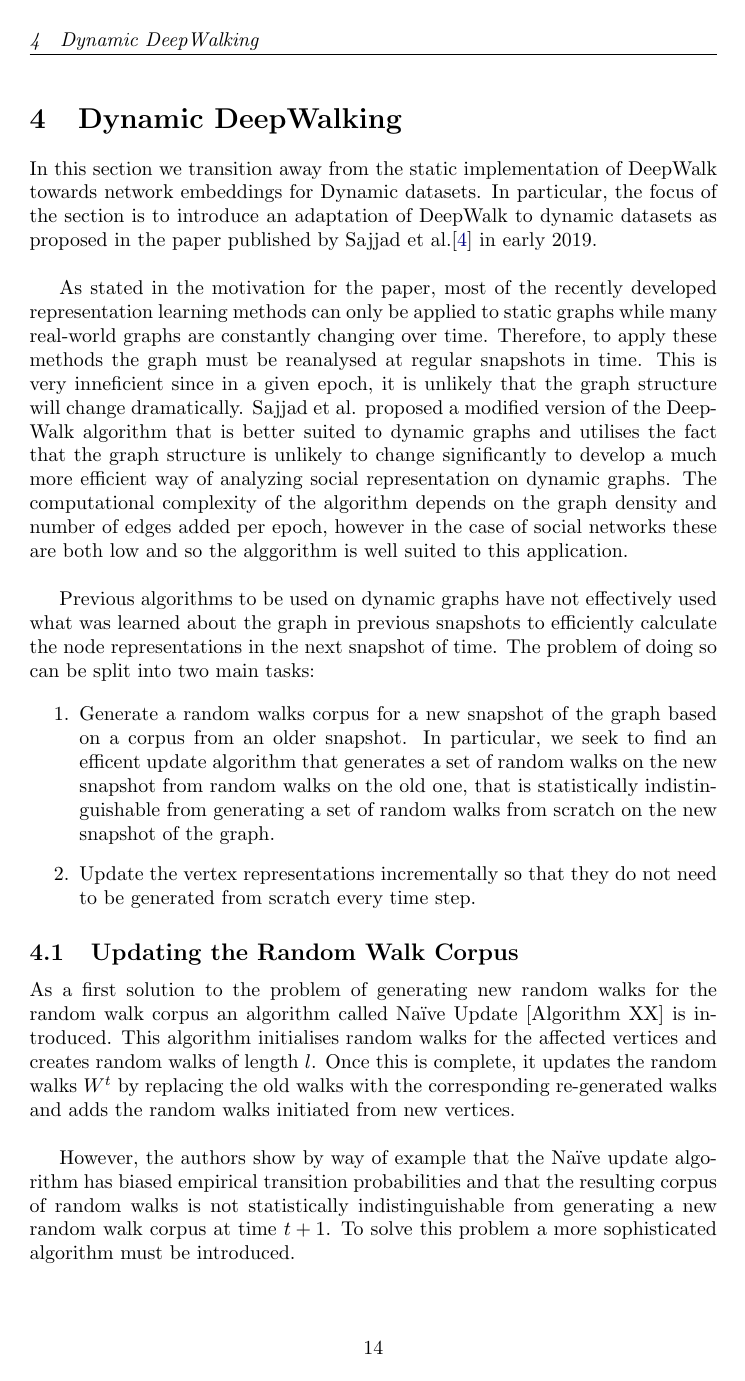
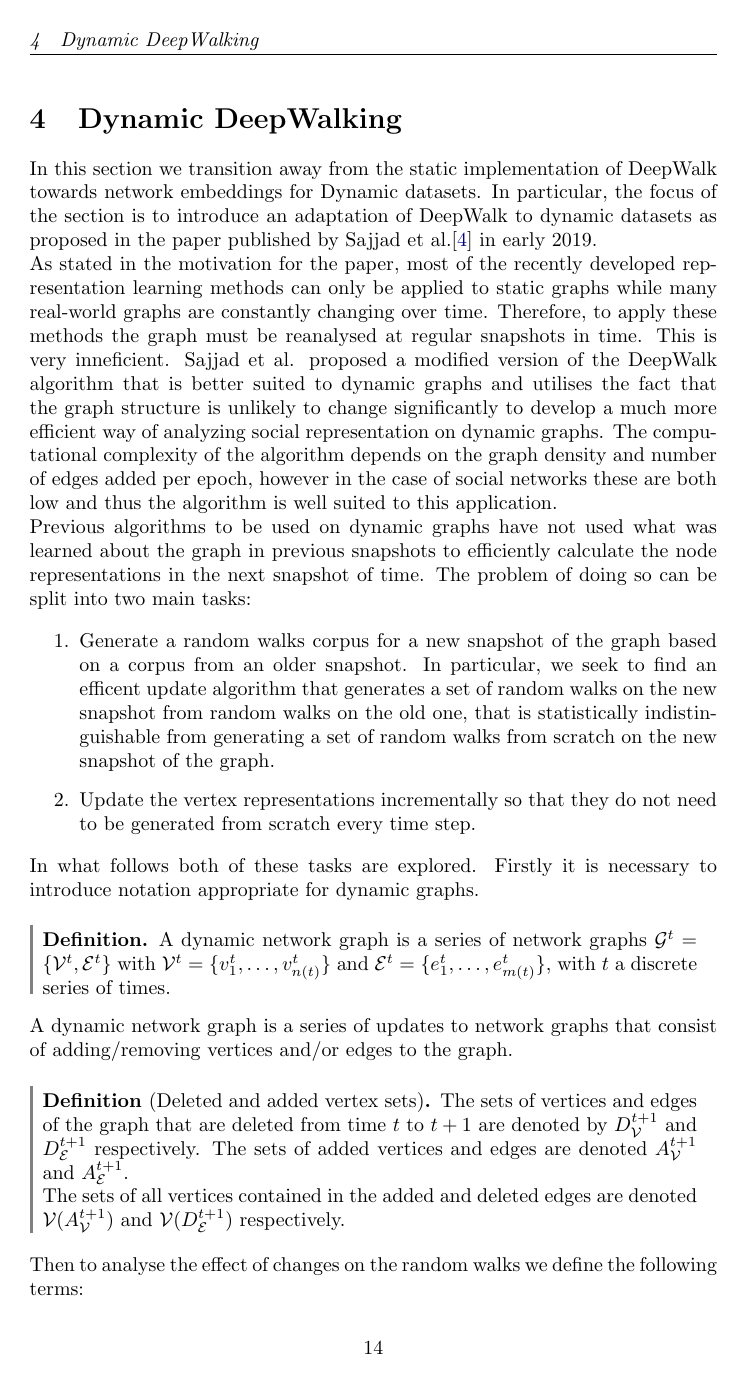
Before and after one commit to joshsny/DeepWalk, a LaTeX document (latex/essay.tex): page 15 of 19 before the commit and page 15 of 20 after it. The pictures show the PDF file latex/essay.pdf that the author committed with the source.

Commit message:
updates to dynamic notation

```diff
--- a/latex/essay.tex
+++ b/latex/essay.tex
@@ -544,3 +543,3 @@ allows us to understand the matrix that DeepWalk is implicitely factorising.
   factorising
-  \[\log \left( \frac{2|E|}{w}\left( \sum_{r=1}^w P^r \right)D^{-1}\right) - \log{b}\]
+  \[\log \left( \frac{2|E|}{k}\left( \sum_{r=1}^k P^r \right)D^{-1}\right) - \log{b}\]
 \end{proof}
@@ -584,21 +577,18 @@ towards network embeddings for Dynamic datasets. In particular, the focus of the
 section is to introduce an adaptation of DeepWalk to dynamic datasets as
 proposed in the paper published by Sajjad et al.\cite{sajjad2019} in early
 2019.\\
-
 As stated in the motivation for the paper, most of the recently developed
 representation learning methods can only be applied to static graphs while many
 real-world graphs are constantly changing over time. Therefore, to apply these
 methods the graph must be reanalysed at regular snapshots in time. This is very
-inneficient since in a given epoch, it is unlikely that the graph structure will
-change dramatically. Sajjad et al. proposed a modified version of the DeepWalk
+inneficient. Sajjad et al. proposed a modified version of the DeepWalk
 algorithm that is better suited to dynamic graphs and utilises the fact that the
 graph structure is unlikely to change significantly to develop a much more
 efficient way of analyzing social representation on dynamic graphs.
 The computational complexity of the algorithm depends on the graph density and
 number of edges added per epoch, however in the case of social networks these
-are both low and so the alggorithm is well suited to this application.\\
-
-Previous algorithms to be used on dynamic graphs have not effectively used what
+are both low and thus the algorithm is well suited to this application.\\
+Previous algorithms to be used on dynamic graphs have not used what
 was learned about the graph in previous snapshots to efficiently calculate the
 node representations in the next snapshot of time. The problem of doing so can
 be split into two main tasks:
@@ -615,4 +605,22 @@ be split into two main tasks:
   to be generated from scratch every time step.
 
 \end{enumerate}
-
+In what follows both of these tasks are explored. Firstly it is necessary to introduce notation appropriate for dynamic graphs.
+\begin{definition}
+A dynamic network graph is a series of network graphs $\G^t = \{\V^t,
+  \mathcal{E}^t\}$ with $\V^t = \{v_1^t, \dots, v_{n(t)}^t\}$ and $\mathcal{E}^t = \{e_1^t, \dots,
+  e_{m(t)}^t\}$, with $t$ a discrete series of times.
+\end{definition}
+A dynamic network graph is a series of updates to network graphs that consist of
+adding/removing vertices and/or edges to the graph.
+\begin{definition}[Deleted and added vertex sets]
+  The sets of vertices and edges of the graph that are deleted from time $t$
+  to $t+1$ are denoted by $D_{\V}^{t+1}$ and $D_{\mathcal{E}}^{t+1}$ respectively. The
+  sets of added vertices and edges are denoted $A_{\V}^{t+1}$ and
+  $A_{\mathcal{E}}^{t+1}$.\\
+  The sets of all vertices contained in the added and deleted edges are denoted
+  $\V(A_{\V}^{t+1})$ and $\V(D_{\mathcal{E}}^{t+1})$ respectively.
+\end{definition}
+Then to analyse the effect of changes on the random walks we define the
+following terms:
+\begin{itemize}
@@ -619,6 +630,4 @@ be split into two main tasks:
+    \[\V_{\text{affected}}^{t+1} = \V(A_{\mathcal{E}}^{t+1}) \cup
+      \V(D_{\mathcal{E}}^{t+1}) \setminus D_{\V}^{t+1}\]
+\end{itemize}
 \subsection{Updating the Random Walk Corpus}
-
-As a first solution to the problem of generating new random walks for the random
-walk corpus an algorithm called Naïve Update [Algorithm XX] is introduced. This
-algorithm initialises random walks for the affected vertices and creates random
-walks of length $l$. Once this is complete, it updates the random walks $W^t$ by
@@ -628,4 +639,4 @@ random walks initiated from new vertices.\\
-\begin{algorithm}
+\begin{algorithm}[!h]
   \caption{Naïve Update}
   \begin{algorithmic}[1]
 
@@ -641,5 +652,3 @@ random walks initiated from new vertices.\\
 
   \end{algorithmic}
 \end{algorithm}
-
-However, the authors show by way of example that the Naïve update algorithm has
```
Also changed, not shown: latex/essay.pdf, latex/essay.tex (75 more changed lines), 8 other files.
